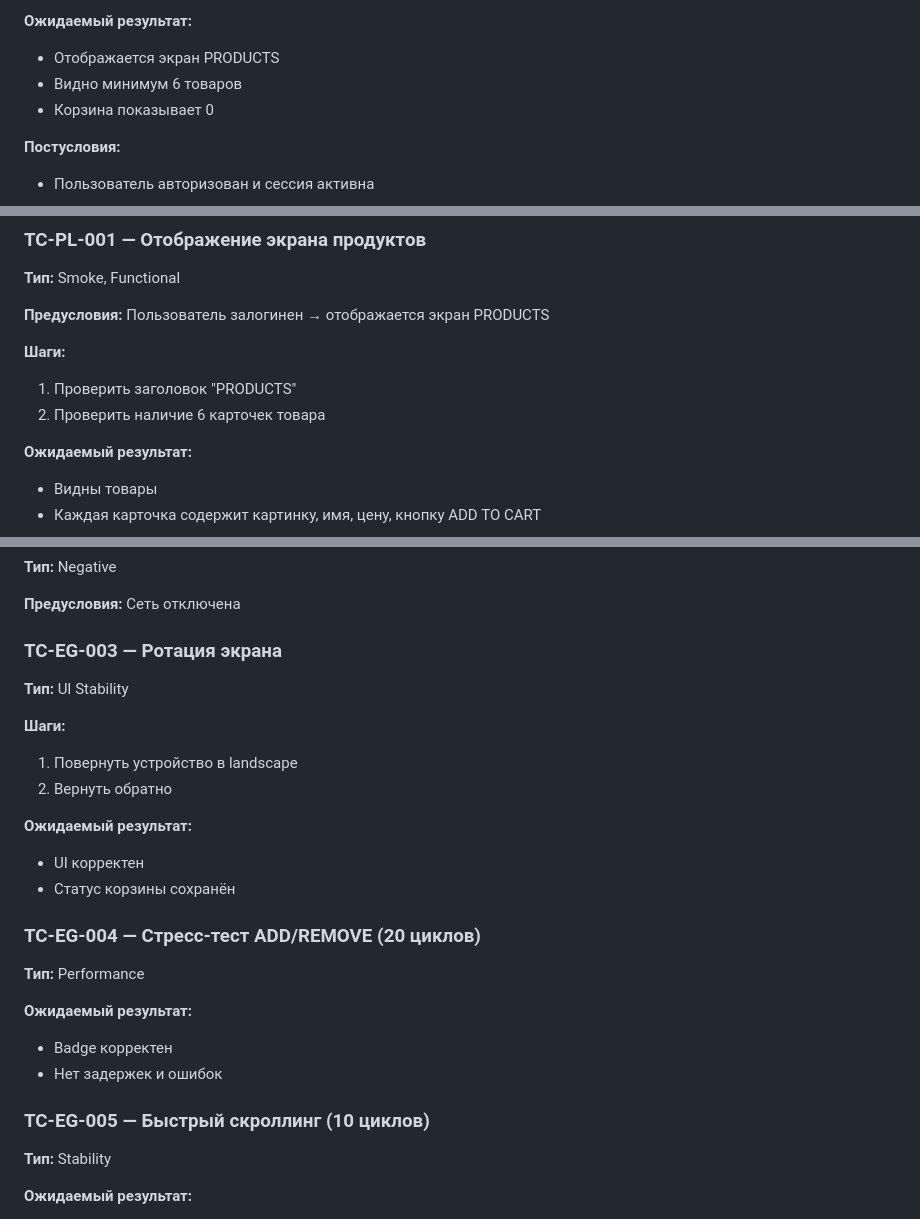
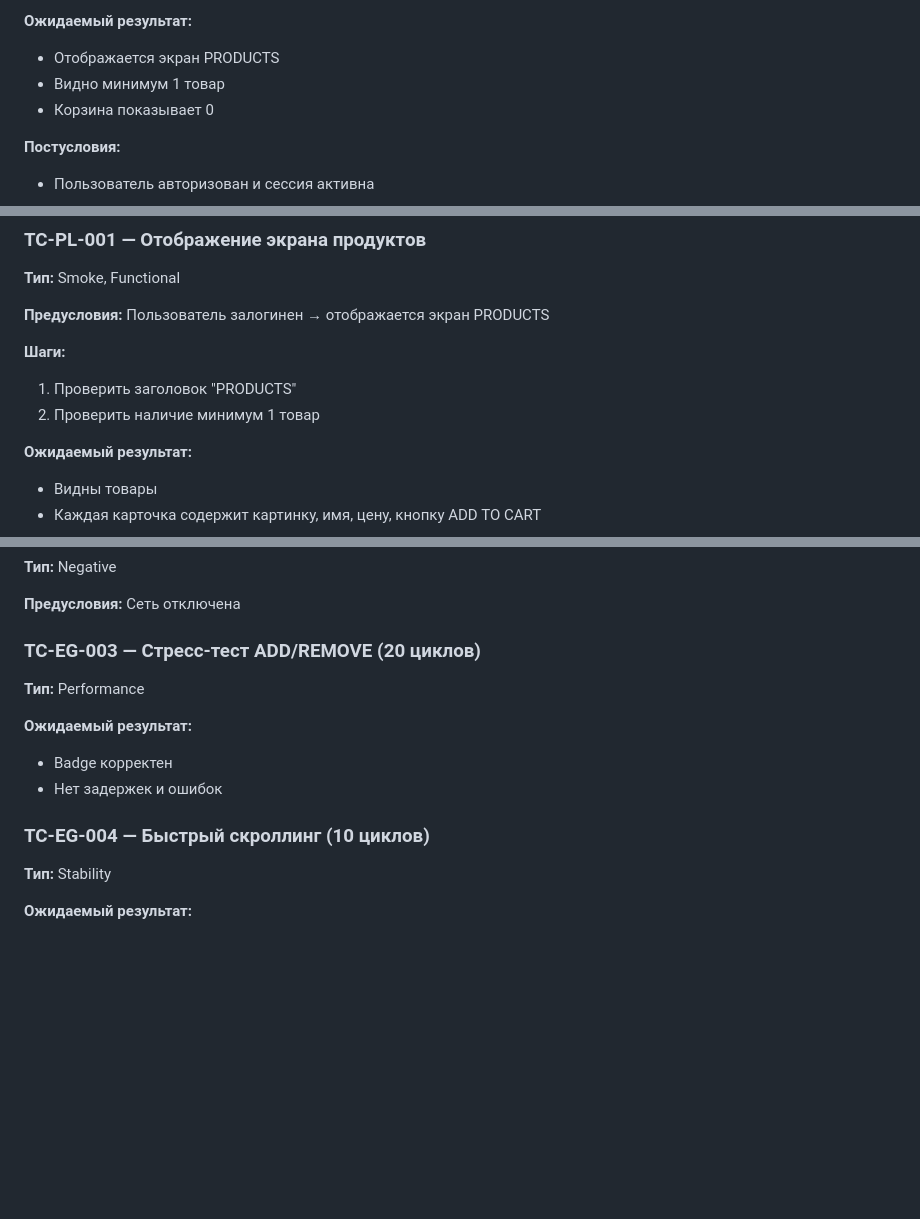
Before and after one commit to Saparbek-4/sauce-mobile-appium-automation, a Markdown page: docs/test_cases.md, 3 parts joined by grey strips. GitHub-like rendering; blank space fills up the shorter version.

```diff
--- a/docs/test_cases.md
+++ b/docs/test_cases.md
@@ -19,7 +19,7 @@ Author: Saparbek — SDET (Python + Appium)
 
 **Ожидаемый результат:**
 - Отображается экран PRODUCTS
-- Видно минимум 6 товаров
+- Видно минимум 1 товар
 - Корзина показывает 0
 
 **Постусловия:**
@@ -87,7 +87,7 @@ Author: Saparbek — SDET (Python + Appium)
 
 **Шаги:**
 1. Проверить заголовок "PRODUCTS"
-2. Проверить наличие 6 карточек товара
+2. Проверить наличие минимум 1 товар
 
 **Ожидаемый результат:**
 - Видны товары
@@ -397,19 +396,7 @@ Author: Saparbek — SDET (Python + Appium)
 
 **Предусловия:** Сеть отключена
 
-### TC-EG-003 — Ротация экрана
-
-**Тип:** UI Stability
-
-**Шаги:**
-1. Повернуть устройство в landscape
-2. Вернуть обратно
-
-**Ожидаемый результат:**
-- UI корректен
-- Статус корзины сохранён
-
-### TC-EG-004 — Стресс-тест ADD/REMOVE (20 циклов)
+### TC-EG-003 — Стресс-тест ADD/REMOVE (20 циклов)
 
 **Тип:** Performance
 
@@ -417,7 +404,7 @@ Author: Saparbek — SDET (Python + Appium)
 - Badge корректен
 - Нет задержек и ошибок
 
-### TC-EG-005 — Быстрый скроллинг (10 циклов)
+### TC-EG-004 — Быстрый скроллинг (10 циклов)
 
 **Тип:** Stability
 
```
Also changed, not shown: other parts of docs/test_cases.md (+2 -3 lines).
